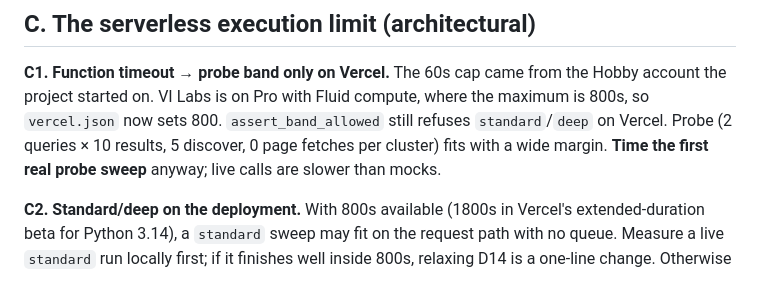
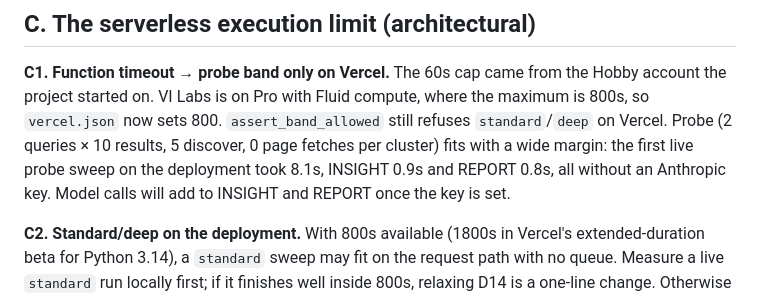
Before and after one commit to daniellazar-cpu/vi-signal-mine, a Markdown page: docs/PENDING.md, the part around one of its changes. GitHub-like rendering.

```diff
--- a/docs/PENDING.md
+++ b/docs/PENDING.md
@@ -90,8 +82,9 @@ not invoiced.
 Hobby account the project started on. VI Labs is on Pro with Fluid compute, where
 the maximum is 800s, so `vercel.json` now sets 800. `assert_band_allowed` still
 refuses `standard`/`deep` on Vercel. Probe (2 queries × 10 results, 5 discover, 0
-page fetches per cluster) fits with a wide margin. **Time the first real probe
-sweep** anyway; live calls are slower than mocks.
+page fetches per cluster) fits with a wide margin: the first live probe sweep on
+the deployment took 8.1s, INSIGHT 0.9s and REPORT 0.8s, all without an Anthropic
+key. Model calls will add to INSIGHT and REPORT once the key is set.
 
 **C2. Standard/deep on the deployment.** With 800s available (1800s in Vercel's
 extended-duration beta for Python 3.14), a `standard` sweep may fit on the request
```
Also changed, not shown: other parts of docs/PENDING.md (+36 -44 lines), docs/HANDOFF.md (+7 -6 lines).
